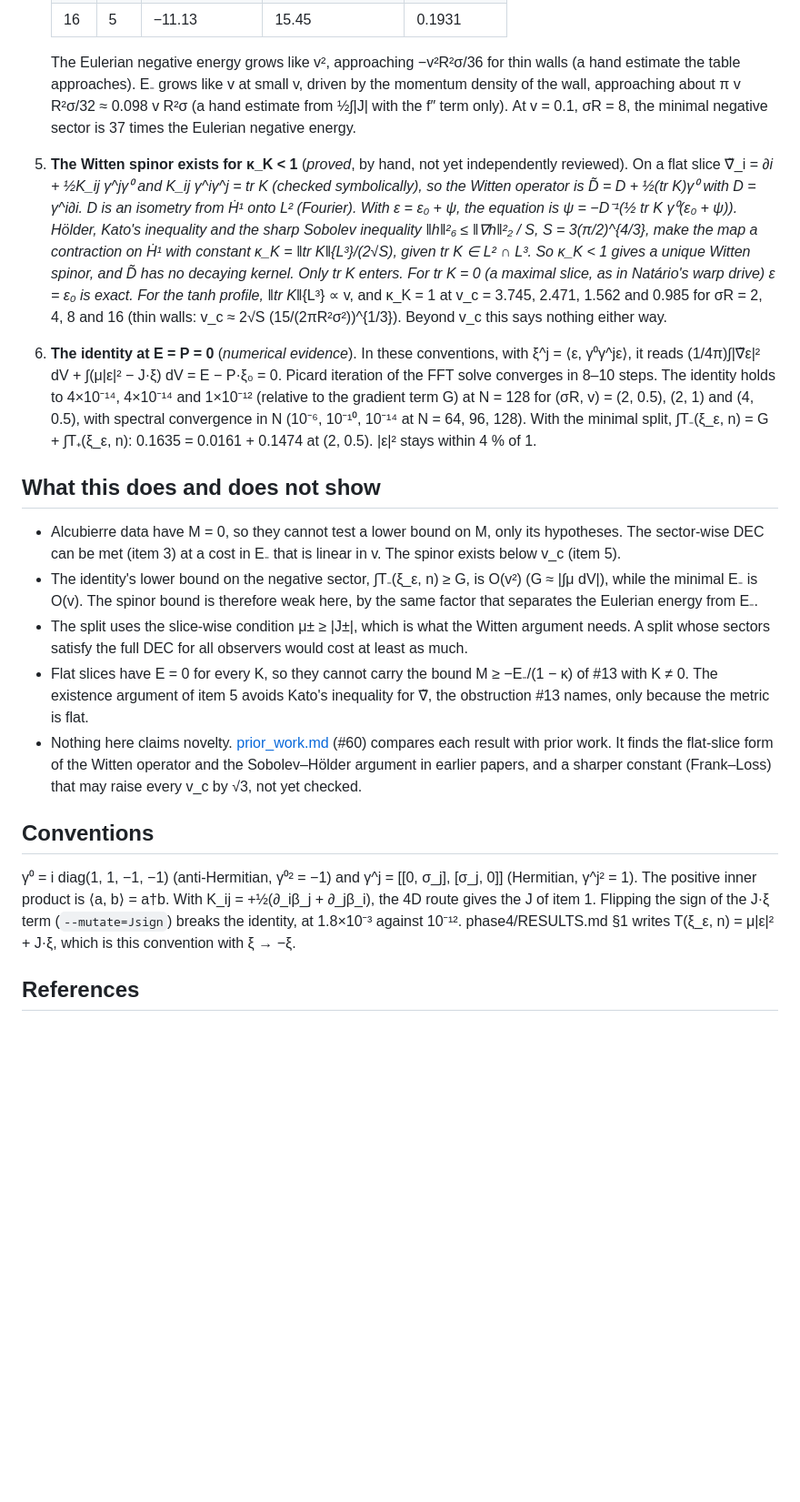
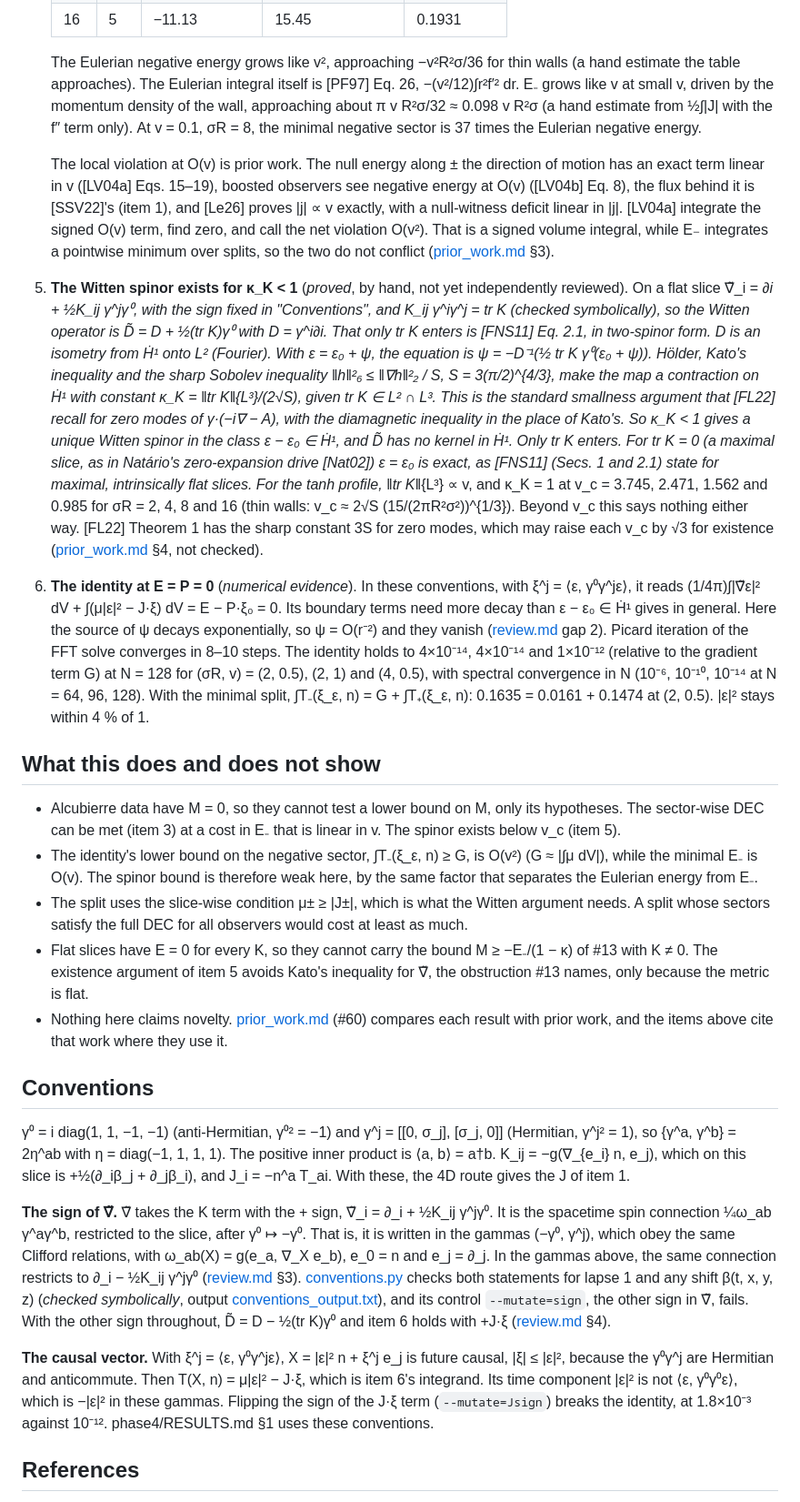
Before and after one commit to nmoinvaz/negative-mass, a Markdown page: notes/warp/mass_bounds.md, the part around one of its changes. Shown at 91% size. Rendered like a GitHub page; blank space fills up the shorter version.

Commit message:
notes/warp: credit prior work and state the spinor conventions
mass_bounds.md now cites the prior work #60 found where each item uses
it, marks E = P = 0 as proved, states the class of the Witten spinor,
and fixes the sign of the K term in the Witten connection and the
causal vector, pointing to conventions.py for the check.

```diff
--- a/notes/warp/mass_bounds.md
+++ b/notes/warp/mass_bounds.md
@@ -35,23 +38,35 @@ with lapse 1, shift β_x = −v f and K_ij = ½(∂_iβ_j + ∂_jβ_i). It is th
    | 16 | 5 | −11.13 | 15.45 | 0.1931 |
 
    The Eulerian negative energy grows like v², approaching −v²R²σ/36 for thin walls (a hand estimate the table
-   approaches). E₋ grows like v at small v, driven by the momentum density of the wall, approaching about
-   π v R²σ/32 ≈ 0.098 v R²σ (a hand estimate from ½∫|J| with the f″ term only). At v = 0.1, σR = 8, the minimal
-   negative sector is 37 times the Eulerian negative energy.
+   approaches). The Eulerian integral itself is [PF97] Eq. 26, −(v²/12)∫r²f′² dr. E₋ grows like v at small v, driven
+   by the momentum density of the wall, approaching about π v R²σ/32 ≈ 0.098 v R²σ (a hand estimate from ½∫|J| with
+   the f″ term only). At v = 0.1, σR = 8, the minimal negative sector is 37 times the Eulerian negative energy.
+
+   The local violation at O(v) is prior work. The null energy along ± the direction of motion has an exact term
+   linear in v ([LV04a] Eqs. 15–19), boosted observers see negative energy at O(v) ([LV04b] Eq. 8), the flux behind it
+   is [SSV22]'s (item 1), and [Le26] proves |j| ∝ v exactly, with a null-witness deficit linear in |j|. [LV04a]
+   integrate the signed O(v) term, find zero, and call the net violation O(v²). That is a signed volume integral, while
+   E₋ integrates a pointwise minimum over splits, so the two do not conflict ([prior_work.md](prior_work.md) §3).
 5. **The Witten spinor exists for κ_K < 1** (*proved*, by hand, not yet independently reviewed). On a flat slice
-   ∇̃_i = ∂_i + ½K_ij γ^jγ⁰ and K_ij γ^iγ^j = tr K (*checked symbolically*), so the Witten operator is
-   D̃ = D + ½(tr K)γ⁰ with D = γ^i∂_i. D is an isometry from Ḣ¹ onto L² (Fourier). With ε = ε₀ + ψ, the equation
-   is ψ = −D⁻¹(½ tr K γ⁰(ε₀ + ψ)). Hölder, Kato's inequality and the sharp Sobolev inequality ‖h‖²₆ ≤ ‖∇h‖²₂ / S,
+   ∇̃_i = ∂_i + ½K_ij γ^jγ⁰, with the sign fixed in "Conventions", and K_ij γ^iγ^j = tr K (*checked symbolically*),
+   so the Witten operator is D̃ = D + ½(tr K)γ⁰ with D = γ^i∂_i. That only tr K enters is [FNS11] Eq. 2.1, in
+   two-spinor form. D is an isometry from Ḣ¹ onto L² (Fourier). With ε = ε₀ + ψ, the equation is
+   ψ = −D⁻¹(½ tr K γ⁰(ε₀ + ψ)). Hölder, Kato's inequality and the sharp Sobolev inequality ‖h‖²₆ ≤ ‖∇h‖²₂ / S,
    S = 3(π/2)^{4/3}, make the map a contraction on Ḣ¹ with constant κ_K = ‖tr K‖_{L³}/(2√S), given tr K ∈ L² ∩ L³.
-   So κ_K < 1 gives a unique Witten spinor, and D̃ has no decaying kernel. Only tr K enters. For tr K = 0
-   (a maximal slice, as in Natário's warp drive) ε = ε₀ is exact. For the tanh profile, ‖tr K‖_{L³} ∝ v, and
-   κ_K = 1 at v_c = 3.745, 2.471, 1.562 and 0.985 for σR = 2, 4, 8 and 16 (thin walls: v_c ≈ 2√S (15/(2πR²σ²))^{1/3}).
-   Beyond v_c this says nothing either way.
+   This is the standard smallness argument that [FL22] recall for zero modes of γ·(−i∇ − A), with the diamagnetic
+   inequality in the place of Kato's. So κ_K < 1 gives a unique Witten spinor in the class ε − ε₀ ∈ Ḣ¹, and D̃ has
+   no kernel in Ḣ¹. Only tr K enters. For tr K = 0 (a maximal slice, as in Natário's zero-expansion drive [Nat02])
+   ε = ε₀ is exact, as [FNS11] (Secs. 1 and 2.1) state for maximal, intrinsically flat slices. For the tanh profile,
+   ‖tr K‖_{L³} ∝ v, and κ_K = 1 at v_c = 3.745, 2.471, 1.562 and 0.985 for σR = 2, 4, 8 and 16 (thin walls:
+   v_c ≈ 2√S (15/(2πR²σ²))^{1/3}). Beyond v_c this says nothing either way. [FL22] Theorem 1 has the sharp constant
+   3S for zero modes, which may raise each v_c by √3 for existence ([prior_work.md](prior_work.md) §4, not checked).
 6. **The identity at E = P = 0** (*numerical evidence*). In these conventions, with ξ^j = ⟨ε, γ⁰γ^jε⟩, it reads
-   (1/4π)∫|∇̃ε|² dV + ∫(μ|ε|² − J·ξ) dV = E − P·ξ₀ = 0. Picard iteration of the FFT solve converges in 8–10 steps. The
-   identity holds to 4×10⁻¹⁴, 4×10⁻¹⁴ and 1×10⁻¹² (relative to the gradient term G) at N = 128 for (σR, v) = (2, 0.5),
-   (2, 1) and (4, 0.5), with spectral convergence in N (10⁻⁶, 10⁻¹⁰, 10⁻¹⁴ at N = 64, 96, 128). With the minimal
-   split, ∫T₋(ξ_ε, n) = G + ∫T₊(ξ_ε, n): 0.1635 = 0.0161 + 0.1474 at (2, 0.5). |ε|² stays within 4 % of 1.
+   (1/4π)∫|∇̃ε|² dV + ∫(μ|ε|² − J·ξ) dV = E − P·ξ₀ = 0. Its boundary terms need more decay than ε − ε₀ ∈ Ḣ¹ gives in
+   general. Here the source of ψ decays exponentially, so ψ = O(r⁻²) and they vanish ([review.md](review.md) gap 2).
+   Picard iteration of the FFT solve converges in 8–10 steps. The identity holds to 4×10⁻¹⁴, 4×10⁻¹⁴ and 1×10⁻¹²
+   (relative to the gradient term G) at N = 128 for (σR, v) = (2, 0.5), (2, 1) and (4, 0.5), with spectral
+   convergence in N (10⁻⁶, 10⁻¹⁰, 10⁻¹⁴ at N = 64, 96, 128). With the minimal split, ∫T₋(ξ_ε, n) = G + ∫T₊(ξ_ε, n):
+   0.1635 = 0.0161 + 0.1474 at (2, 0.5). |ε|² stays within 4 % of 1.
 
 ## What this does and does not show
 
@@ -63,16 +78,27 @@ with lapse 1, shift β_x = −v f and K_ij = ½(∂_iβ_j + ∂_jβ_i). It is th
   satisfy the full DEC for all observers would cost at least as much.
 - Flat slices have E = 0 for every K, so they cannot carry the bound M ≥ −E₋/(1 − κ) of #13 with K ≠ 0. The existence
   argument of item 5 avoids Kato's inequality for ∇̃, the obstruction #13 names, only because the metric is flat.
-- Nothing here claims novelty. [prior_work.md](prior_work.md) (#60) compares each result with prior work. It finds the
-  flat-slice form of the Witten operator and the Sobolev–Hölder argument in earlier papers, and a sharper constant
-  (Frank–Loss) that may raise every v_c by √3, not yet checked.
+- Nothing here claims novelty. [prior_work.md](prior_work.md) (#60) compares each result with prior work, and the
+  items above cite that work where they use it.
 
 ## Conventions
 
-γ⁰ = i diag(1, 1, −1, −1) (anti-Hermitian, γ⁰² = −1) and γ^j = [[0, σ_j], [σ_j, 0]] (Hermitian, γ^j² = 1). The
-positive inner product is ⟨a, b⟩ = a†b. With K_ij = +½(∂_iβ_j + ∂_jβ_i), the 4D route gives the J of item 1. Flipping the
-sign of the J·ξ term (`--mutate=Jsign`) breaks the identity, at 1.8×10⁻³ against 10⁻¹². phase4/RESULTS.md §1 writes
-T(ξ_ε, n) = μ|ε|² + J·ξ, which is this convention with ξ → −ξ.
+γ⁰ = i diag(1, 1, −1, −1) (anti-Hermitian, γ⁰² = −1) and γ^j = [[0, σ_j], [σ_j, 0]] (Hermitian, γ^j² = 1), so
+{γ^a, γ^b} = 2η^ab with η = diag(−1, 1, 1, 1). The positive inner product is ⟨a, b⟩ = a†b. K_ij = −g(∇_{e_i} n, e_j),
+which on this slice is +½(∂_iβ_j + ∂_jβ_i), and J_i = −n^a T_ai. With these, the 4D route gives the J of item 1.
+
+**The sign of ∇̃.** ∇̃ takes the K term with the + sign, ∇̃_i = ∂_i + ½K_ij γ^jγ⁰. It is the spacetime spin connection
+¼ω_ab γ^aγ^b, restricted to the slice, after γ⁰ ↦ −γ⁰. That is, it is written in the gammas (−γ⁰, γ^j), which obey
+the same Clifford relations, with ω_ab(X) = g(e_a, ∇_X e_b), e_0 = n and e_j = ∂_j. In the gammas above, the same
+connection restricts to ∂_i − ½K_ij γ^jγ⁰ ([review.md](review.md) §3). [conventions.py](conventions.py) checks both
+statements for lapse 1 and any shift β(t, x, y, z) (*checked symbolically*, output
+[conventions_output.txt](conventions_output.txt)), and its control `--mutate=sign`, the other sign in ∇̃, fails.
+With the other sign throughout, D̃ = D − ½(tr K)γ⁰ and item 6 holds with +J·ξ ([review.md](review.md) §4).
+
+**The causal vector.** With ξ^j = ⟨ε, γ⁰γ^jε⟩, X = |ε|² n + ξ^j e_j is future causal, |ξ| ≤ |ε|², because the
+γ⁰γ^j are Hermitian and anticommute. Then T(X, n) = μ|ε|² − J·ξ, which is item 6's integrand. Its time component
+|ε|² is not ⟨ε, γ⁰γ⁰ε⟩, which is −|ε|² in these gammas. Flipping the sign of the J·ξ term (`--mutate=Jsign`) breaks
+the identity, at 1.8×10⁻³ against 10⁻¹². phase4/RESULTS.md §1 uses these conventions.
 
 ## References
 
```
Also changed, not shown: other parts of notes/warp/mass_bounds.md (+20 -4 lines).
